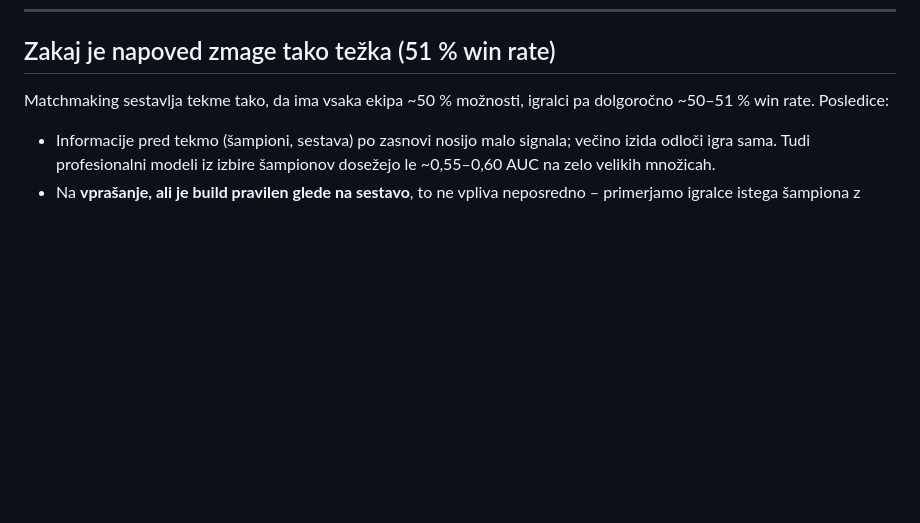
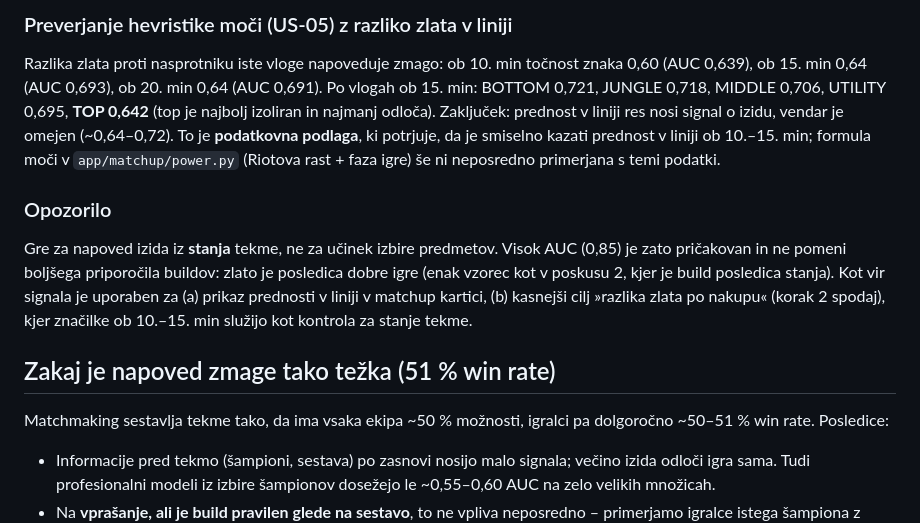
Before and after one commit to Valeri123car/RIRS, a Markdown page: docs/ugotovitve.md, the part around one of its changes. Rendered like a GitHub page; blank space fills up the shorter version.

```diff
--- a/docs/ugotovitve.md
+++ b/docs/ugotovitve.md
@@ -322,3 +367,20 @@ poraženci se tu skoraj ne razlikujejo (Flash 3,86 proti 3,78, CC 24,0 proti 22,
+### Preverjanje hevristike moči (US-05) z razliko zlata v liniji
+
+Razlika zlata proti nasprotniku iste vloge napoveduje zmago: ob 10. min točnost znaka 0,60 (AUC 0,639),
+ob 15. min 0,64 (AUC 0,693), ob 20. min 0,64 (AUC 0,691). Po vlogah ob 15. min: BOTTOM 0,721, JUNGLE 0,718,
+MIDDLE 0,706, UTILITY 0,695, **TOP 0,642** (top je najbolj izoliran in najmanj odloča).
+Zaključek: prednost v liniji res nosi signal o izidu, vendar je omejen (~0,64–0,72). To je **podatkovna
+podlaga**, ki potrjuje, da je smiselno kazati prednost v liniji ob 10.–15. min; formula moči v
+`app/matchup/power.py` (Riotova rast + faza igre) še ni neposredno primerjana s temi podatki.
+
+### Opozorilo
+
+Gre za napoved izida iz **stanja** tekme, ne za učinek izbire predmetov. Visok AUC (0,85) je zato
+pričakovan in ne pomeni boljšega priporočila buildov: zlato je posledica dobre igre (enak vzorec kot
+v poskusu 2, kjer je build posledica stanja). Kot vir signala je uporaben za (a) prikaz prednosti v
+liniji v matchup kartici, (b) kasnejši cilj »razlika zlata po nakupu« (korak 2 spodaj), kjer
+značilke ob 10.–15. min služijo kot kontrola za stanje tekme.
+
 ## Zakaj je napoved zmage tako težka (51 % win rate)
 
 Matchmaking sestavlja tekme tako, da ima vsaka ekipa ~50 % možnosti, igralci pa dolgoročno ~50–51 %
```
Also changed, not shown: other parts of docs/ugotovitve.md (+45 -0 lines), docs/slike/p7_auc_po_minutah.png (added), docs/slike/p7_korelacije_15.png (added), 1 other file.
